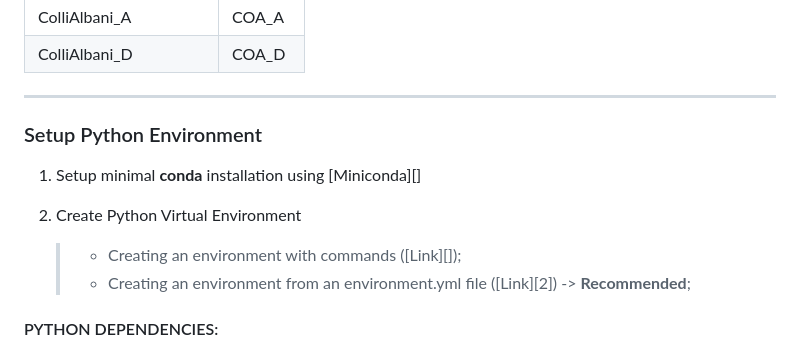
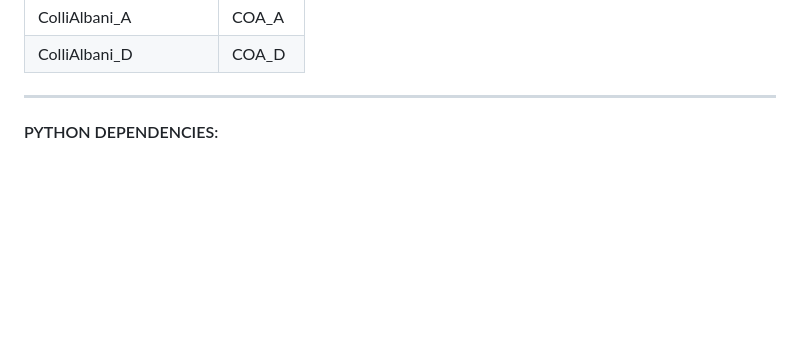
Before and after one commit to JonasCinquini/IRIDE_template, a Markdown page: README.md, the part around the change. Rendered like a GitHub page; blank space fills up the shorter version.

```diff
--- a/README.md
+++ b/README.md
@@ -168,15 +168,6 @@ NOTE 2: the case presented below constitutes an example of the grid we will gene
 | ColliAlbani_D         | COA_D |
 
 ----
-### Setup Python Environment
-
-1. Setup minimal **conda** installation using [Miniconda][]
-
-2. Create Python Virtual Environment
-
-    > -   Creating an environment with commands ([Link][]);
-    > -   Creating an environment from an environment.yml file
-    >     ([Link][2])  -> **Recommended**;
 
 #### PYTHON DEPENDENCIES:
 - [gdal: Python's GDAL binding.][]
```
